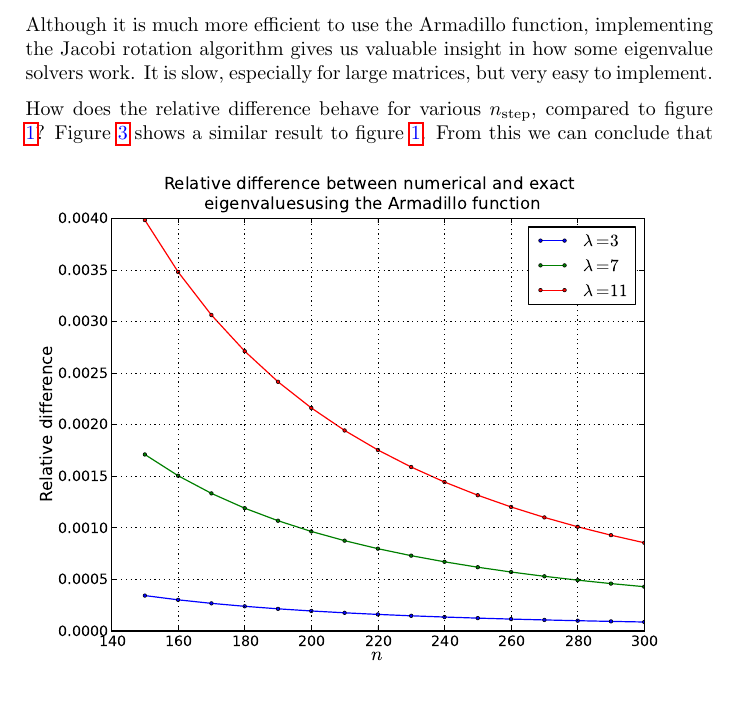
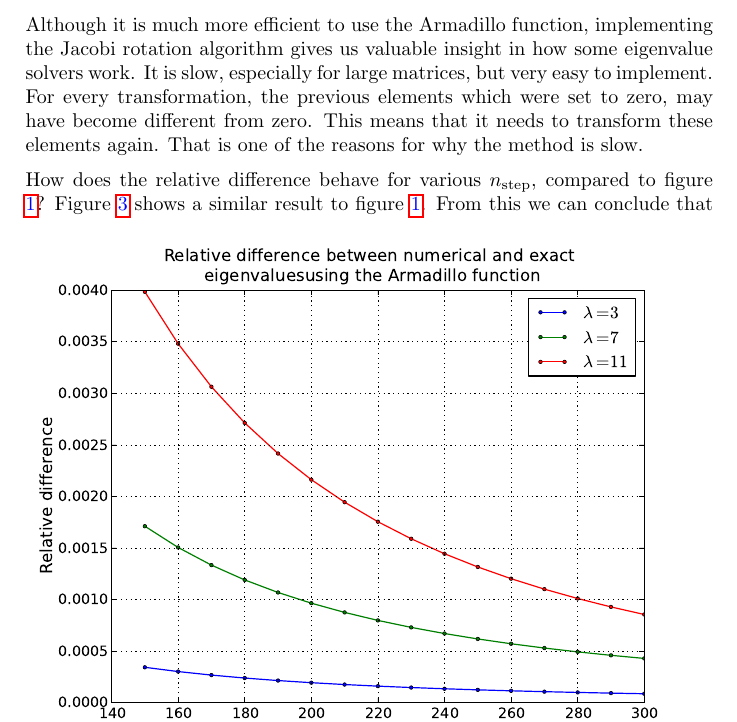
Before and after one commit to PaulMag/FYS3150_project2, a LaTeX document (tex/main.tex, which reads tex/exB.tex): part of page 7 of 9, cut so that both start at the same text, the shorter picture padded with empty space. Compiled offline with pdfLaTeX.

Commit message:
Added a few lines.

```diff
--- a/tex/exB.tex
+++ b/tex/exB.tex
@@ -113,7 +113,10 @@ calculated.
 
 Although it is much more efficient to use the Armadillo function, implementing the Jacobi
 rotation algorithm gives us valuable insight in how some eigenvalue solvers work. It is
-slow, especially for large matrices, but very easy to implement.
+slow, especially for large matrices, but very easy to implement. For every transformation,
+the previous elements which were set to zero, may have become different from zero. This
+means that it needs to transform these elements again. That is one of the reasons for why
+the method is slow.
 
 How does the relative
 difference behave for various $n_{\mathrm{step}}$, compared to figure \refig{nreldiff}?
```
